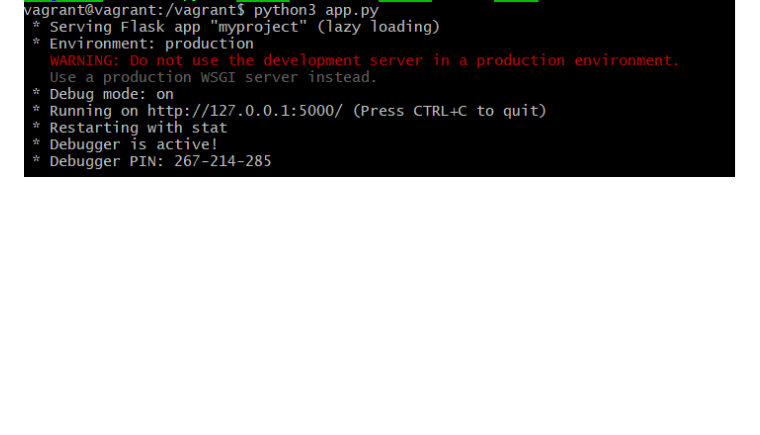
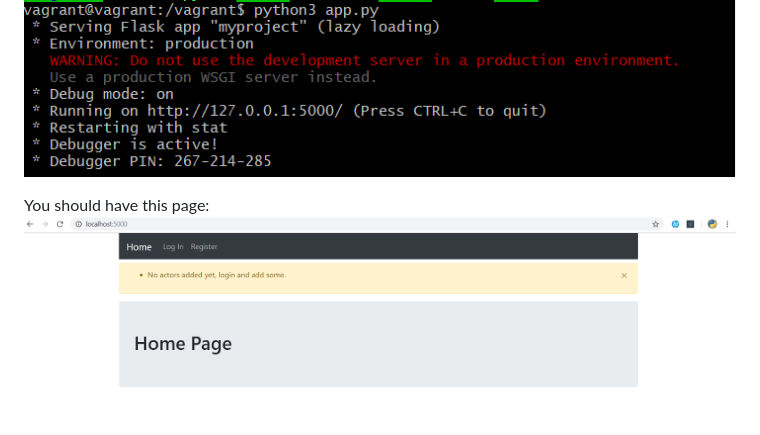
Before and after one commit to mdifils/CatalogApp, a Markdown page: README.md, the part around the change. Drawn GitHub-style; pictures changed too: images/movieactors.png (added); blank space fills up the shorter version.

```diff
--- a/README.md
+++ b/README.md
@@ -226,3 +226,6 @@ will create the _movieactors.db_ file in myproject folder.
 
 Then run the server and access it via your browser.
 ![webserver](images/webserver.png)
+
+You should have this page:
+![movieactors](images/movieactors.png)
```
Also changed, not shown: 1 other file.
